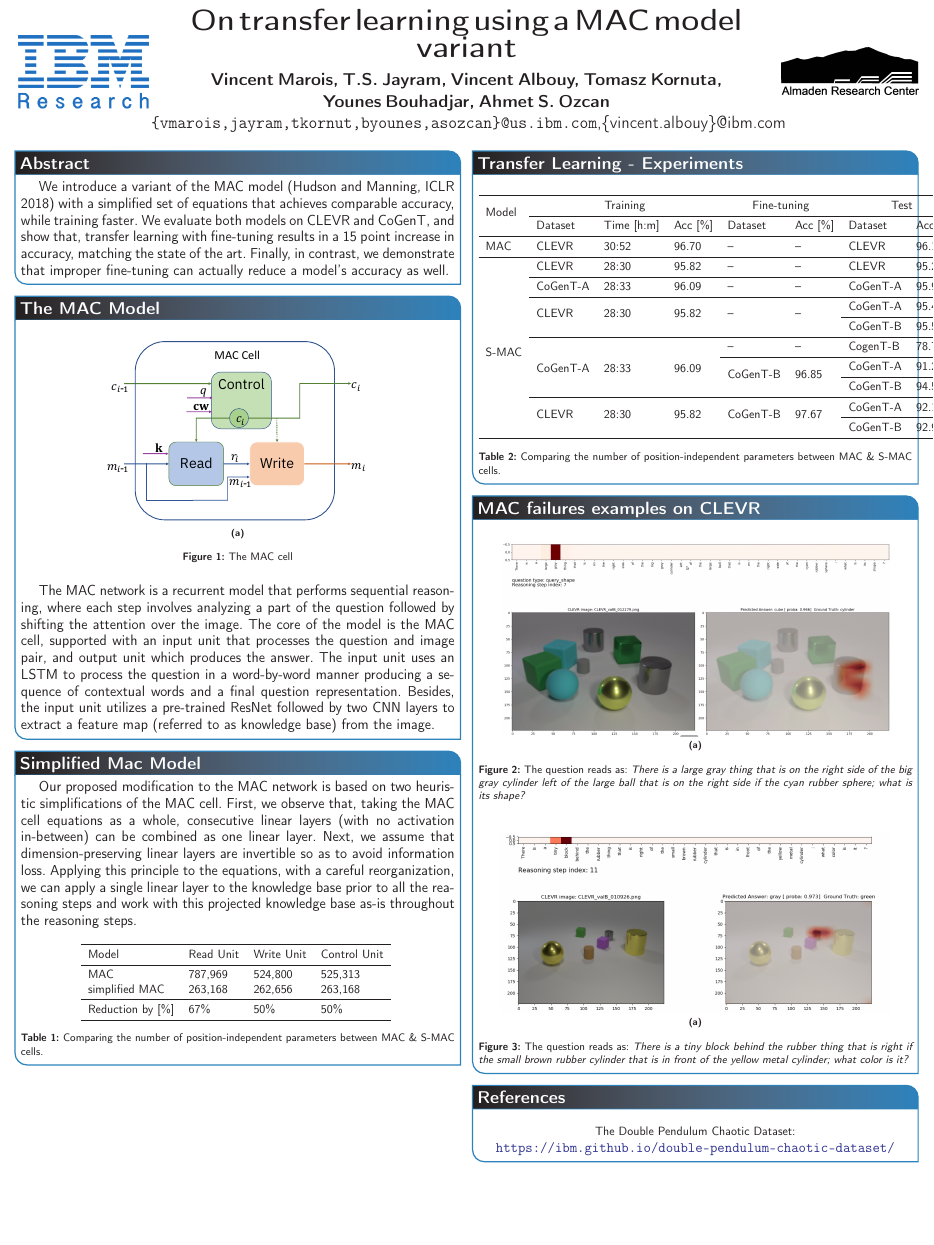
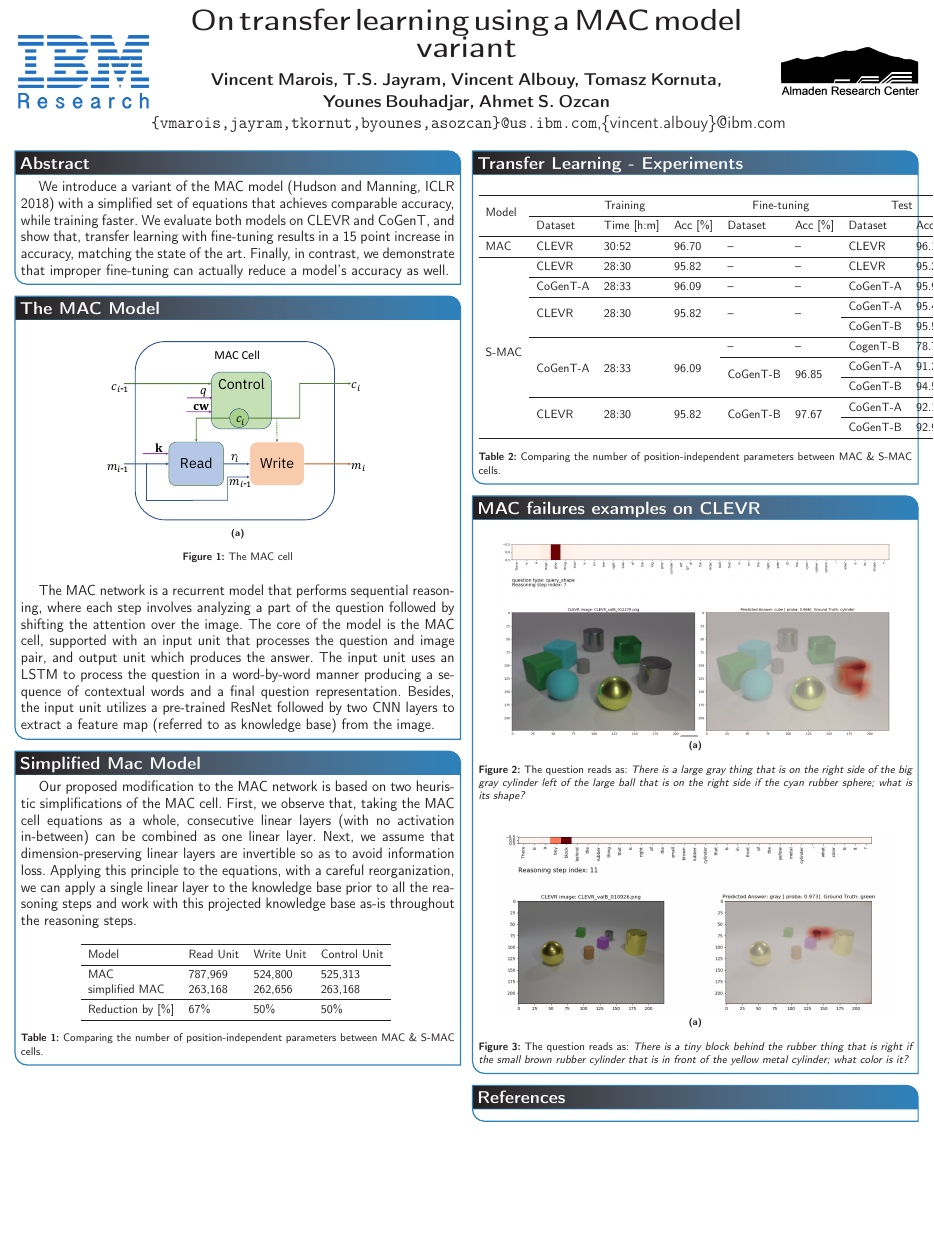
Before and after one commit to IBM/mi-visual-reasoning-pubs, a LaTeX poster (2018_nips_vigil_poster/main.tex): the whole page. Compiled offline with pdfLaTeX.

Commit message:
mino clean up

```diff
--- a/2018_nips_vigil_poster/main.tex
+++ b/2018_nips_vigil_poster/main.tex
@@ -265,18 +265,8 @@ The MAC network is a recurrent model that performs sequential reasoning,  where
 }
 
 \headerbox{References}{name=references, column=1, below=baseline}{
-	\small
-	\vspace{-8pt}
-	\renewcommand{\refname}{}
-	\bibliographystyle{abbrv}
-	\bibliography{sample}
-	\normalsize
-	\textsl{}
-	\begin{center}
-		The Double Pendulum Chaotic Dataset:
-		\large
-		\texttt{\color{blue} https://ibm.github.io/double-pendulum-chaotic-dataset/}
-	\end{center}
+
+
 }
 
 \end{poster}
```
